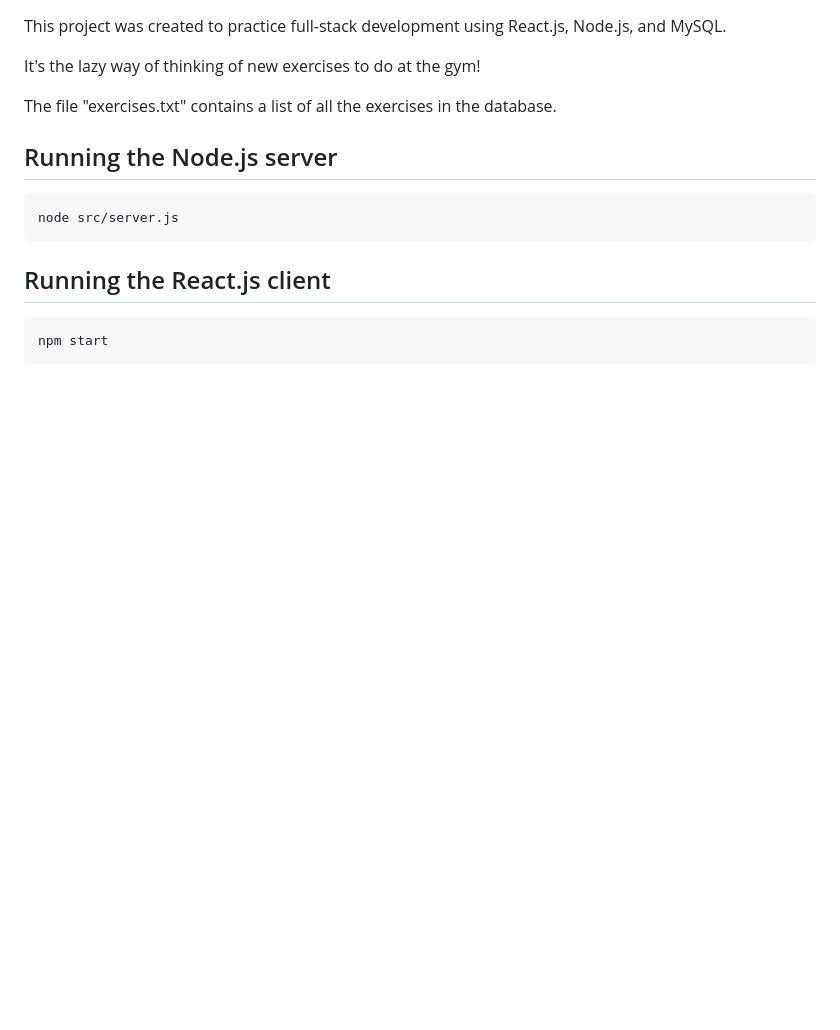
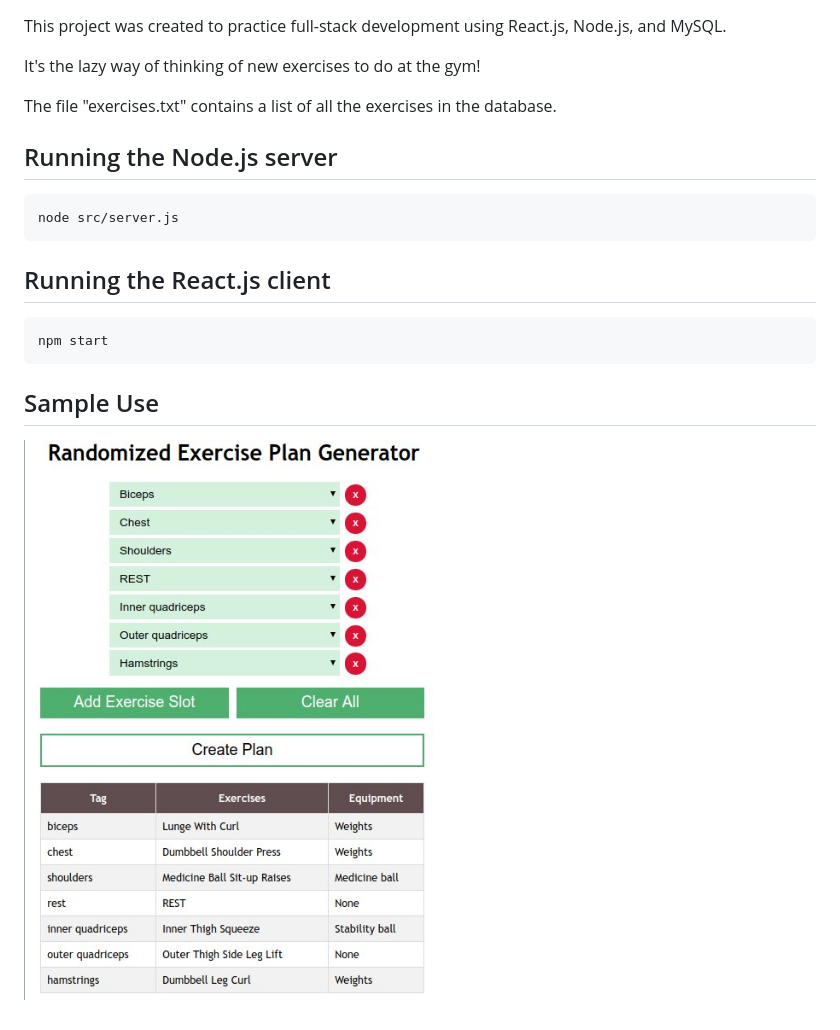
Before and after one commit to shelbycobra/RandomizedExercisePlanApp, a Markdown page: README.md, the part around the change. Drawn GitHub-style; pictures changed too: sample.jpeg (added); blank space fills up the shorter version.

Commit message:
Added image to readme

````diff
--- a/README.md
+++ b/README.md
@@ -17,3 +17,7 @@ node src/server.js
 ```
 npm start
 ```
+
+## Sample Use
+
+![Sample Use](sample.jpeg)
````
